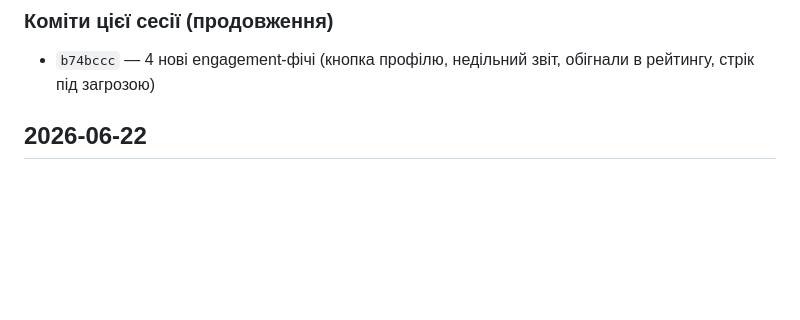
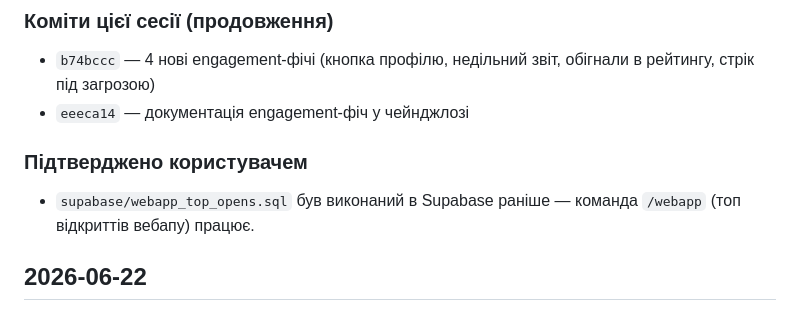
Before and after one commit to YarikRog/TurboTeamV3, a Markdown page: CHANGELOG.md, the part around the change. GitHub-like rendering; blank space fills up the shorter version.

Commit message:
Close out webapp SQL migration note in changelog

```diff
--- a/CHANGELOG.md
+++ b/CHANGELOG.md
@@ -38,6 +38,11 @@
 ### Коміти цієї сесії (продовження)
 
 - `b74bccc` — 4 нові engagement-фічі (кнопка профілю, недільний звіт, обігнали в рейтингу, стрік під загрозою)
+- `eeeca14` — документація engagement-фіч у чейнджлозі
+
+### Підтверджено користувачем
+
+- `supabase/webapp_top_opens.sql` був виконаний в Supabase раніше — команда `/webapp` (топ відкриттів вебапу) працює.
 
 ## 2026-06-22
 
```
